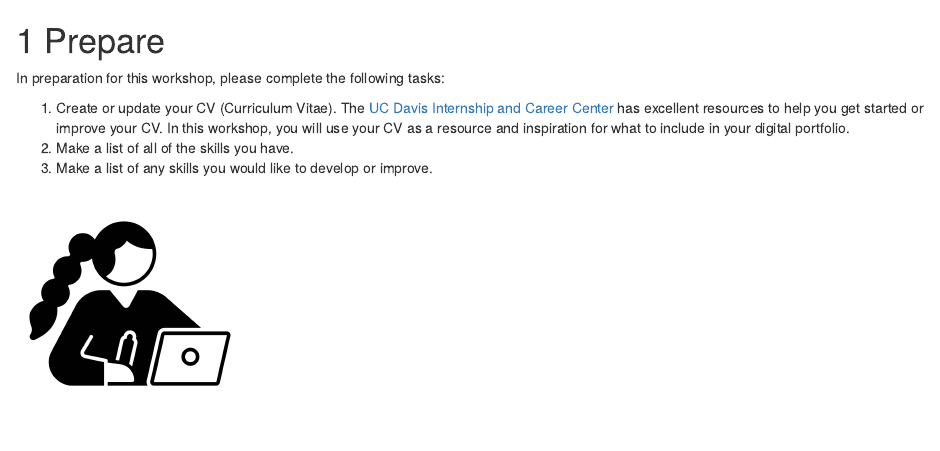
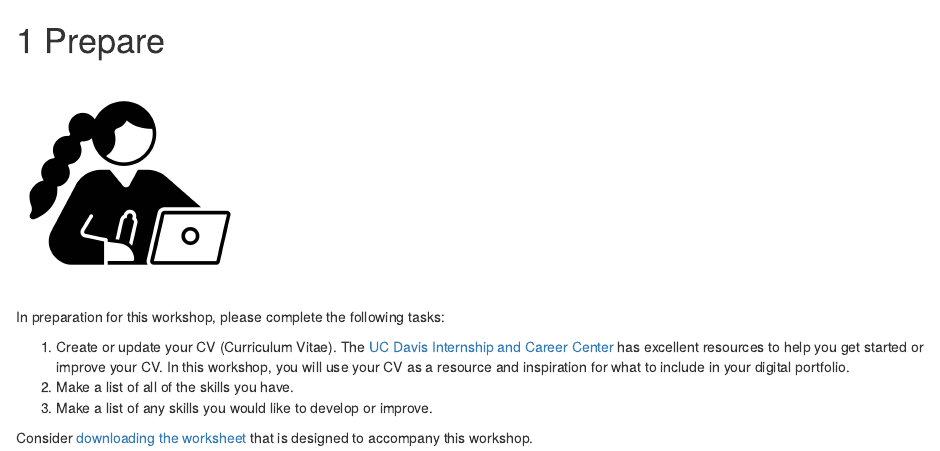
Before and after one commit to ucdavisdatalab/workshop_portfolios, an R Markdown document (01_preparation.Rmd): the page in a window 1100 px wide, from its top. Rendered offline with R 4.5, knitr and Pandoc, with nearby package versions; drawn as R Markdown's standard HTML page in place of the format the file asks for.

Commit message:
add link to worksheet

````diff
--- a/01_preparation.Rmd
+++ b/01_preparation.Rmd
@@ -1,4 +1,8 @@
 # Prepare
+
+```{r, echo=FALSE, fig.alt="Black and white Noun Project Icon showing a woman sitting at a laptop also holding a marker pen", out.width="25%"}
+knitr::include_graphics("./images/noun-illustrator-2909376_computer.png")
+```
 
 In preparation for this workshop, please complete the following tasks:
 
@@ -6,6 +10,4 @@ In preparation for this workshop, please complete the following tasks:
 2. Make a list of all of the skills you have.
 3. Make a list of any skills you would like to develop or improve.
 
-```{r, echo=FALSE, fig.alt="Black and white Noun Project Icon showing a woman sitting at a laptop also holding a marker pen", out.width="25%"}
-knitr::include_graphics("./images/noun-illustrator-2909376_computer.png")
-```
+Consider [downloading the worksheet](https://github.com/ucdavisdatalab/workshop_portfolios/blob/main/additional_materials/worksheet_portfolios.pdf) that is designed to accompany this workshop.
````
